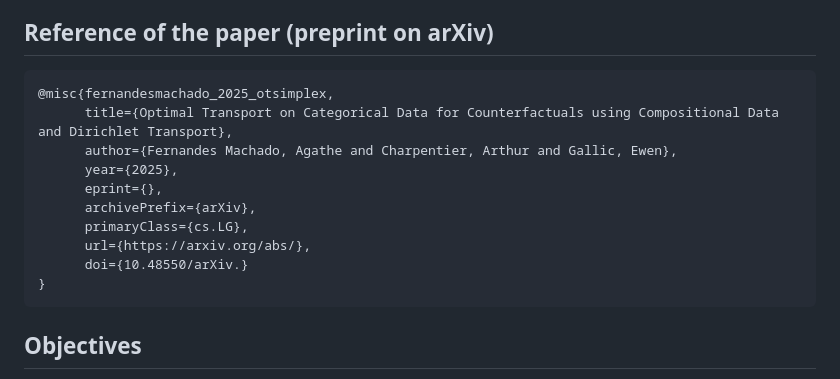
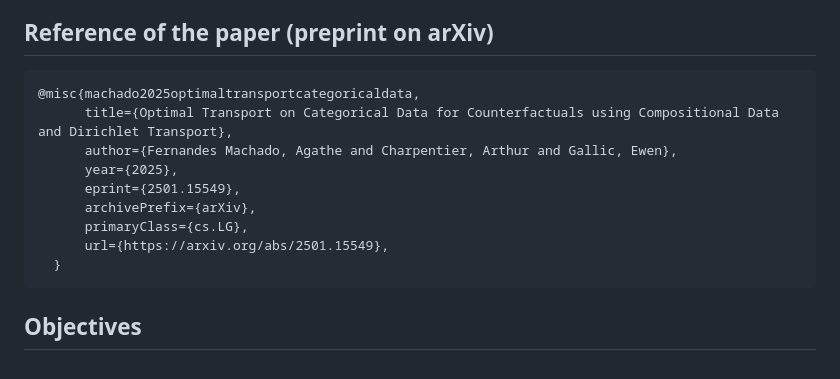
Before and after one commit to fer-agathe/transport-simplex, a Markdown page: README.md, the part around the change printed below. Drawn GitHub-style.

Commit message:
Url to paper on arXiv

````diff
--- a/README.md
+++ b/README.md
@@ -15,16 +15,15 @@ materials can be accessed at the following url:
 ## Reference of the paper (preprint on arXiv)
 
 ```
-@misc{fernandesmachado_2025_otsimplex,
+@misc{machado2025optimaltransportcategoricaldata,
       title={Optimal Transport on Categorical Data for Counterfactuals using Compositional Data and Dirichlet Transport},
       author={Fernandes Machado, Agathe and Charpentier, Arthur and Gallic, Ewen},
       year={2025},
-      eprint={},
+      eprint={2501.15549},
       archivePrefix={arXiv},
       primaryClass={cs.LG},
-      url={https://arxiv.org/abs/},
-      doi={10.48550/arXiv.}
-}
+      url={https://arxiv.org/abs/2501.15549},
+  }
 ```
 
 ## Objectives
````
Also changed, not shown: other parts of README.md (+1 -1 lines).
